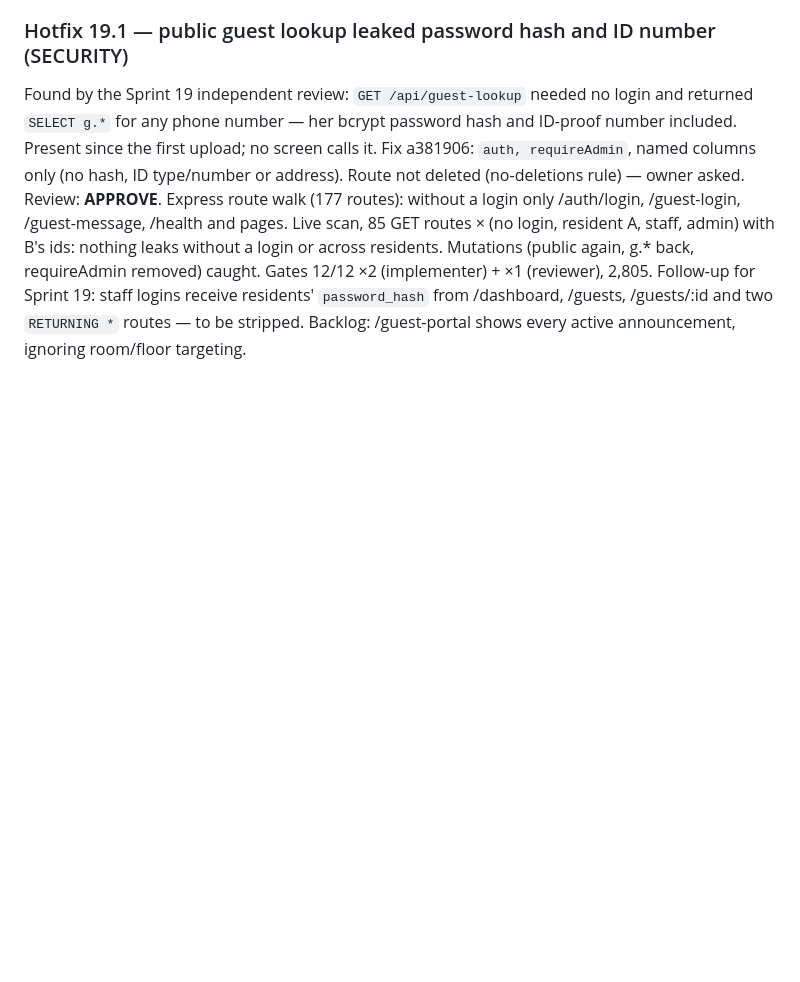
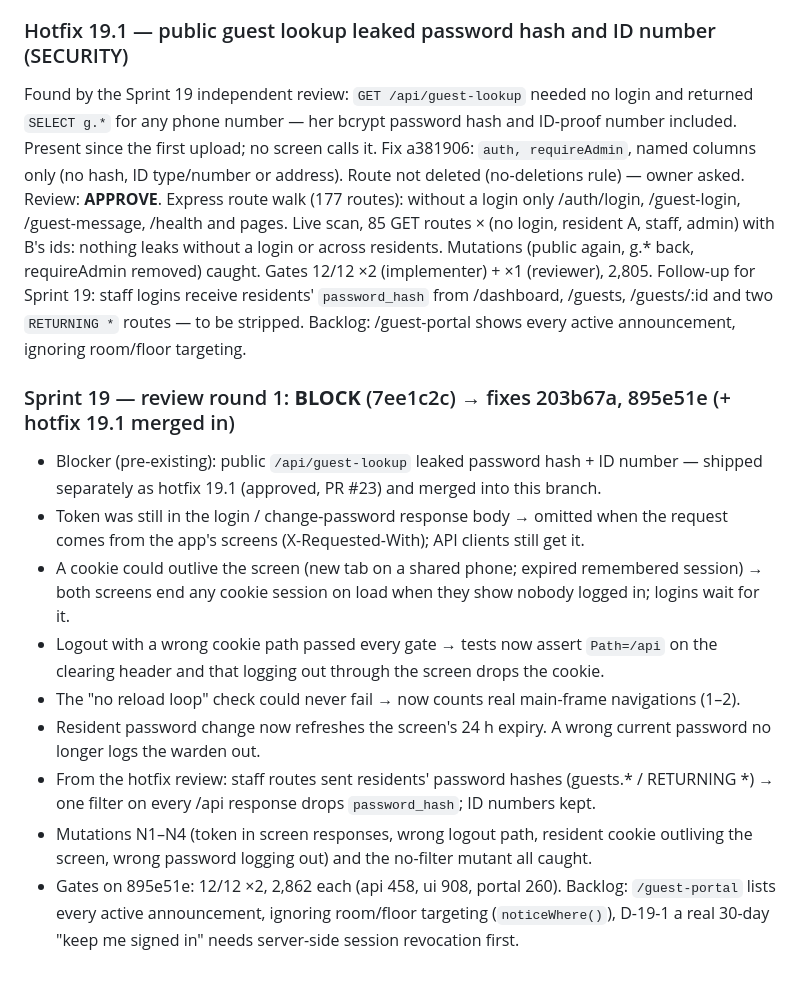
Before and after one commit to ridewithsachin80-droid/SiriMane, a Markdown page: docs/ai-team/TEST_REPORT.md, the part around the change. Rendered like a GitHub page; blank space fills up the shorter version.

Commit message:
docs: Sprint 19 review round 1
Co-Authored-By: Claude Opus 5.5 <noreply@anthropic.com>
Claude-Session: https://claude.ai/code/session_01WEpi8GTkv4zAxcDRqF5mMF

```diff
--- a/docs/ai-team/TEST_REPORT.md
+++ b/docs/ai-team/TEST_REPORT.md
@@ -285,3 +285,15 @@ Minor, backlog: the 409 text says "record this against today" even when today is
 Found by the Sprint 19 independent review: `GET /api/guest-lookup` needed no login and returned `SELECT g.*` for any phone number — her bcrypt password hash and ID-proof number included. Present since the first upload; no screen calls it. Fix a381906: `auth, requireAdmin`, named columns only (no hash, ID type/number or address). Route not deleted (no-deletions rule) — owner asked.
 Review: **APPROVE**. Express route walk (177 routes): without a login only /auth/login, /guest-login, /guest-message, /health and pages. Live scan, 85 GET routes × (no login, resident A, staff, admin) with B's ids: nothing leaks without a login or across residents. Mutations (public again, g.* back, requireAdmin removed) caught. Gates 12/12 ×2 (implementer) + ×1 (reviewer), 2,805.
 Follow-up for Sprint 19: staff logins receive residents' `password_hash` from /dashboard, /guests, /guests/:id and two `RETURNING *` routes — to be stripped. Backlog: /guest-portal shows every active announcement, ignoring room/floor targeting.
+
+### Sprint 19 — review round 1: **BLOCK** (7ee1c2c) → fixes 203b67a, 895e51e (+ hotfix 19.1 merged in)
+- Blocker (pre-existing): public `/api/guest-lookup` leaked password hash + ID number — shipped separately as hotfix 19.1 (approved, PR #23) and merged into this branch.
+- Token was still in the login / change-password response body → omitted when the request comes from the app's screens (X-Requested-With); API clients still get it.
+- A cookie could outlive the screen (new tab on a shared phone; expired remembered session) → both screens end any cookie session on load when they show nobody logged in; logins wait for it.
+- Logout with a wrong cookie path passed every gate → tests now assert `Path=/api` on the clearing header and that logging out through the screen drops the cookie.
+- The "no reload loop" check could never fail → now counts real main-frame navigations (1–2).
+- Resident password change now refreshes the screen's 24 h expiry. A wrong current password no longer logs the warden out.
+- From the hotfix review: staff routes sent residents' password hashes (guests.* / RETURNING *) → one filter on every /api response drops `password_hash`; ID numbers kept.
+- Mutations N1–N4 (token in screen responses, wrong logout path, resident cookie outliving the screen, wrong password logging out) and the no-filter mutant all caught.
+- Gates on 895e51e: 12/12 ×2, 2,862 each (api 458, ui 908, portal 260).
+Backlog: `/guest-portal` lists every active announcement, ignoring room/floor targeting (`noticeWhere()`), D-19-1 a real 30-day "keep me signed in" needs server-side session revocation first.
```
